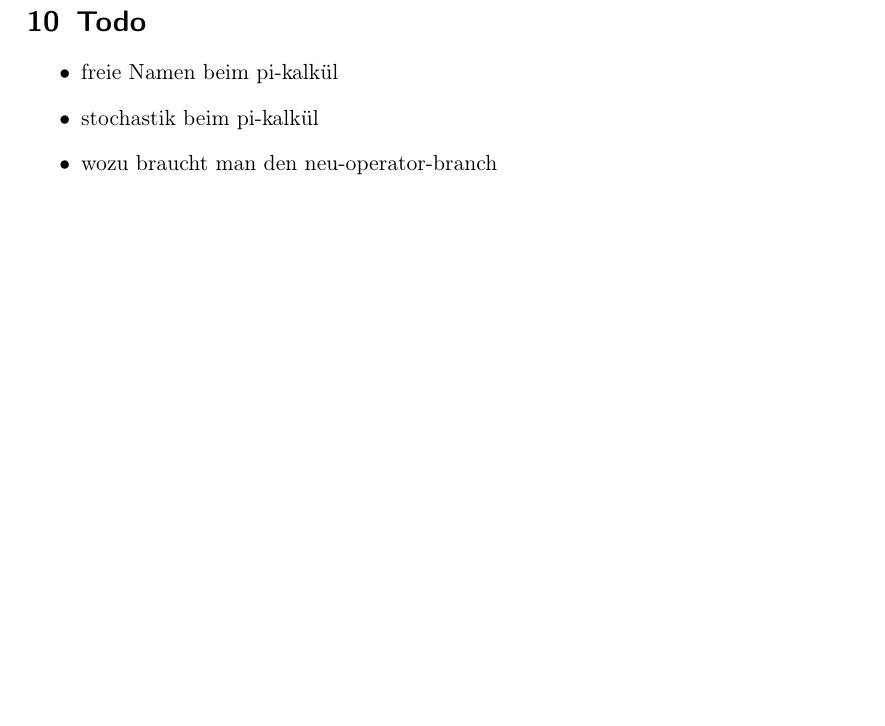
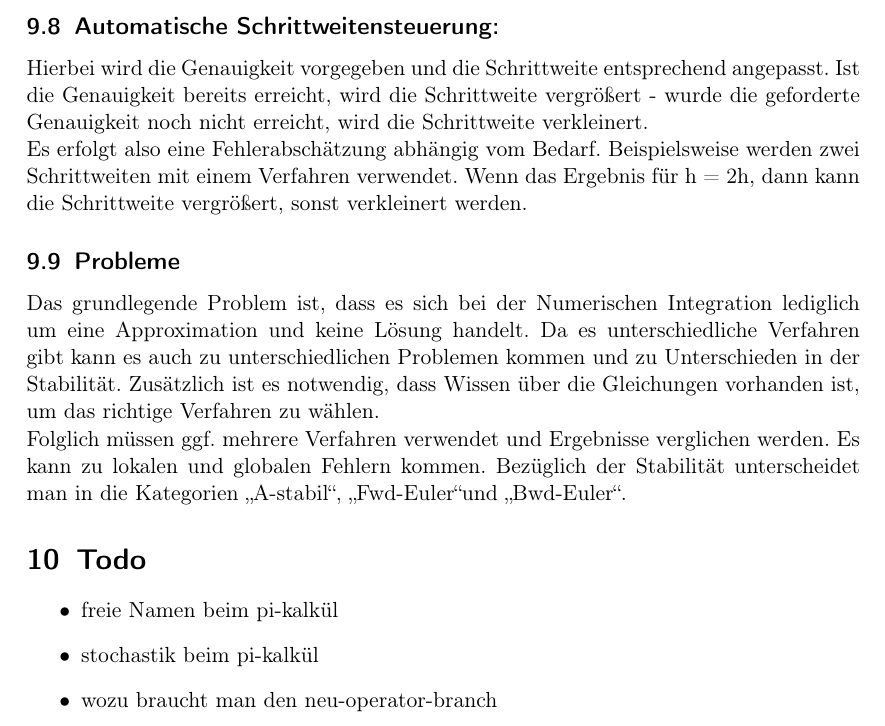
Before and after one commit to ZusammenfassungenBaMaUniHro/Modellierung-und-Simulation, a LaTeX document (main.tex): part of page 25 of 25, cut at the place of the change, the shorter picture padded with empty space. Compiled offline with pdfLaTeX.

Commit message:
kontinuierliche.pdf Teil 2

```diff
--- a/main.tex
+++ b/main.tex
@@ -593,9 +593,12 @@ Die Urheberrechte der Bilder liegen bei Prof. Adelinde Urmacher, entstammen der
 		\subsection{Ordnung}
 			Die Verwendung einer hohen Ordnung führt zu kleineren Fehlern. Dagegen spricht die aufwändigere Berechnung und dass es meistens eine Beschränkung der darstellbaren Nachkommastellen gibt.\\
 			Eine niedrige Ordnung ist zwar schneller zu berechnen, dafür sind die Fehler aber auch größer.
-
-
-
+		\subsection{Automatische Schrittweitensteuerung:}
+			Hierbei wird die Genauigkeit vorgegeben und die Schrittweite entsprechend angepasst. Ist die Genauigkeit bereits erreicht, wird die Schrittweite vergrößert - wurde die geforderte Genauigkeit noch nicht erreicht, wird die Schrittweite verkleinert.\\
+			Es erfolgt also eine Fehlerabschätzung abhängig vom Bedarf. Beispielsweise werden zwei Schrittweiten mit einem Verfahren verwendet. Wenn das Ergebnis für h = 2h, dann kann die Schrittweite vergrößert, sonst verkleinert werden.
+		\subsection{Probleme}
+			Das grundlegende Problem ist, dass es sich bei der Numerischen Integration lediglich um eine Approximation und keine Lösung handelt. Da es unterschiedliche Verfahren gibt kann es auch zu unterschiedlichen Problemen kommen und zu Unterschieden in der Stabilität. Zusätzlich ist es notwendig, dass Wissen über die Gleichungen vorhanden ist, um das richtige Verfahren zu wählen.\\
+			Folglich müssen ggf. mehrere Verfahren verwendet und Ergebnisse verglichen werden. Es kann zu lokalen und globalen Fehlern kommen. Bezüglich der Stabilität unterscheidet man in die Kategorien \glqq A-stabil\grqq, \glqq Fwd-Euler\grqq und \glqq Bwd-Euler\grqq.
 
 \section{Todo}
 	\begin{itemize}
```
